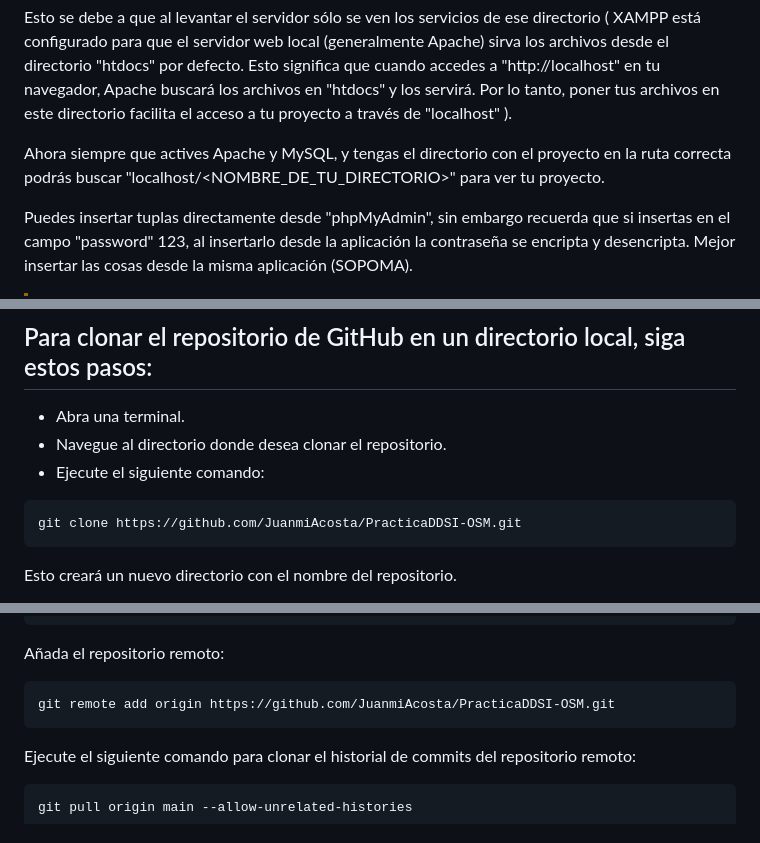
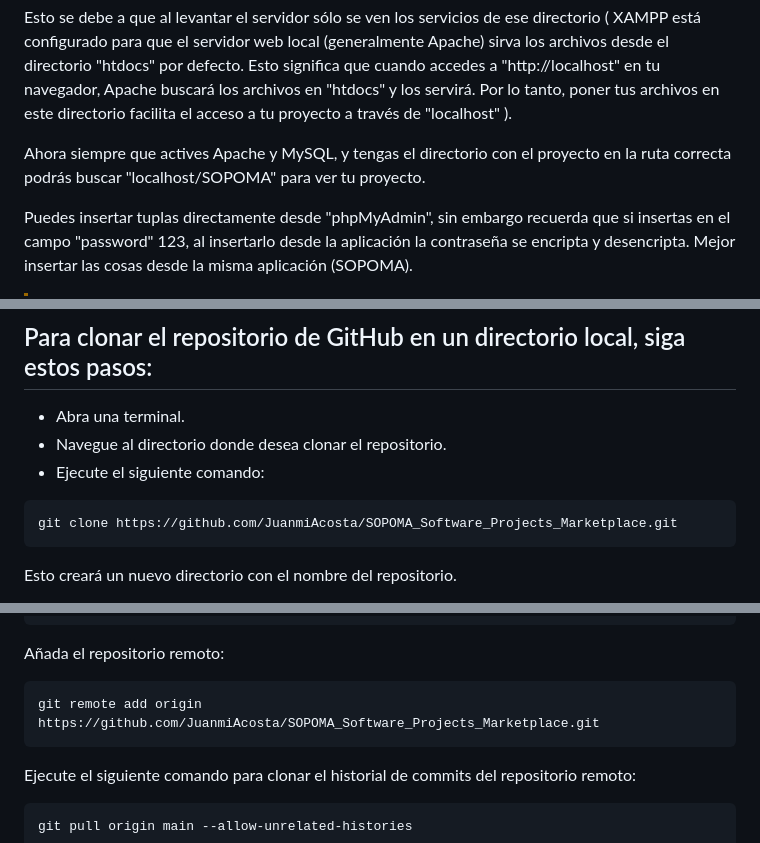
Before and after one commit to JuanmiAcosta/SOPOMA_Software_Projects_Marketplace, a Markdown page: README.md, 3 parts joined by grey strips. GitHub-like rendering.

````diff
--- a/README.md
+++ b/README.md
@@ -82,7 +82,7 @@ Ahora debes saber que la ruta para alojar el directorio del proyecto es : "C:\xa
 
 Esto se debe a que al levantar el servidor sólo se ven los servicios de ese directorio (  XAMPP está configurado para que el servidor web local (generalmente Apache) sirva los archivos desde el directorio "htdocs" por defecto. Esto significa que cuando accedes a "http://localhost" en tu navegador, Apache buscará los archivos en "htdocs" y los servirá. Por lo tanto, poner tus archivos en este directorio facilita el acceso a tu proyecto a través de "localhost" ).
 
-Ahora siempre que actives Apache y MySQL, y tengas el directorio con el proyecto en la ruta correcta podrás buscar "localhost/<NOMBRE_DE_TU_DIRECTORIO>" para ver tu proyecto.
+Ahora siempre que actives Apache y MySQL, y tengas el directorio con el proyecto en la ruta correcta podrás buscar "localhost/SOPOMA" para ver tu proyecto.
 
 Puedes insertar tuplas directamente desde "phpMyAdmin", sin embargo recuerda que si insertas en el campo "password" 123, al insertarlo desde la aplicación la contraseña se encripta y desencripta. Mejor insertar las cosas desde la misma aplicación (SOPOMA).
 
@@ -98,7 +98,7 @@ Puedes insertar tuplas directamente desde "phpMyAdmin", sin embargo recuerda que
 </ul>
 
 ```
-git clone https://github.com/JuanmiAcosta/PracticaDDSI-OSM.git
+git clone https://github.com/JuanmiAcosta/SOPOMA_Software_Projects_Marketplace.git
 ```
 
 Esto creará un nuevo directorio con el nombre del repositorio.
@@ -126,7 +126,7 @@ git commit -m "Primer commit de <NOMBRE>"
 Añada el repositorio remoto:
 
 ```
-git remote add origin https://github.com/JuanmiAcosta/PracticaDDSI-OSM.git
+git remote add origin https://github.com/JuanmiAcosta/SOPOMA_Software_Projects_Marketplace.git
 ```
 
 Ejecute el siguiente comando para clonar el historial de commits del repositorio remoto:
````
